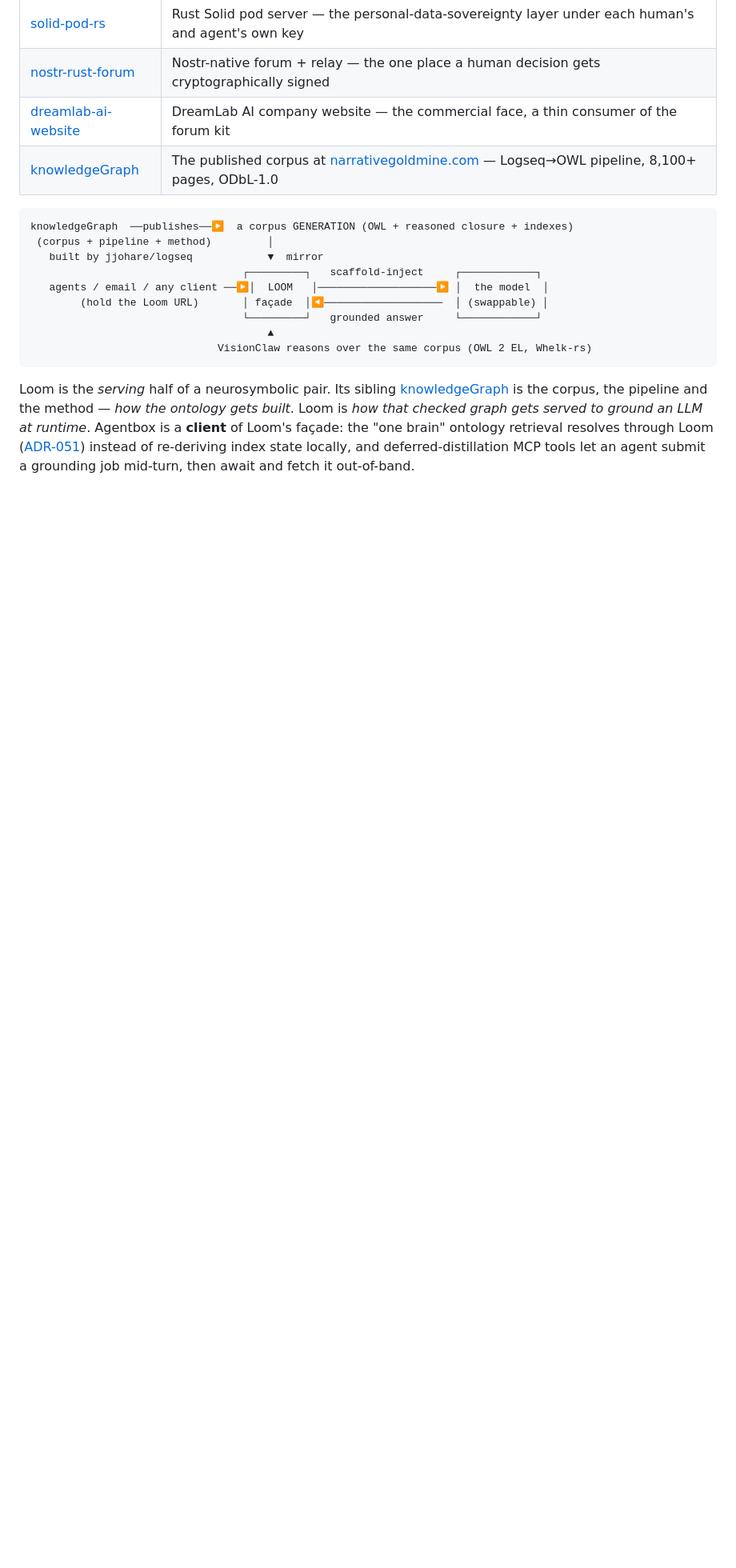
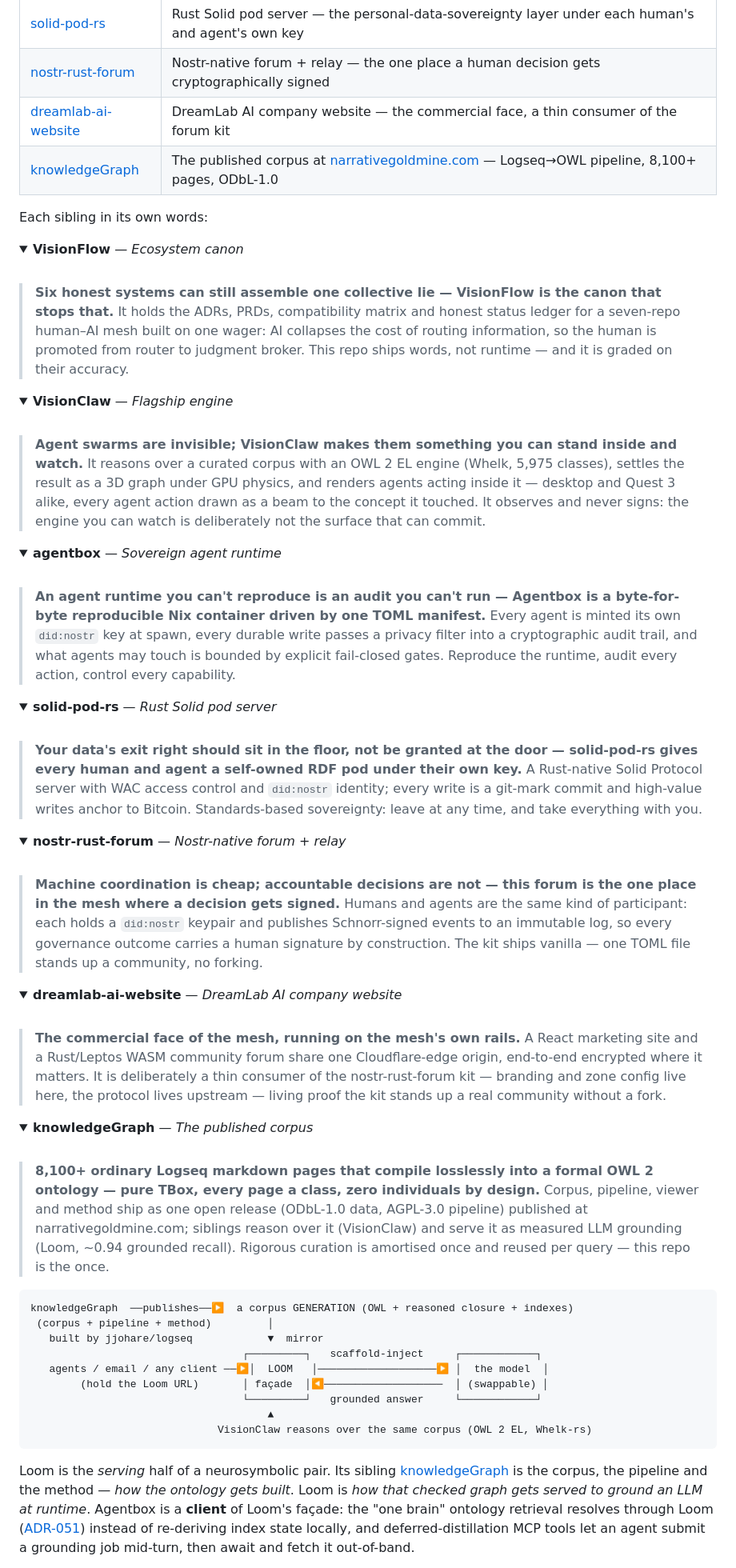
Before and after one commit to DreamLab-AI/loom, a Markdown page: README.md, the part around the change. Shown at 80% size. Drawn GitHub-style; folded sections open; blank space fills up the shorter version.

Commit message:
readme: fold sibling elevator pitches into the ecosystem map
Co-Authored-By: jjohare <github@thedreamlab.uk>

````diff
--- a/README.md
+++ b/README.md
@@ -47,6 +47,64 @@ Loom is one component of **[VisionFlow](https://github.com/DreamLab-AI/VisionFlo
 | [nostr-rust-forum](https://github.com/DreamLab-AI/nostr-rust-forum) | Nostr-native forum + relay — the one place a human decision gets cryptographically signed |
 | [dreamlab-ai-website](https://github.com/DreamLab-AI/dreamlab-ai-website) | DreamLab AI company website — the commercial face, a thin consumer of the forum kit |
 | [knowledgeGraph](https://github.com/DreamLab-AI/knowledgeGraph) | The published corpus at [narrativegoldmine.com](https://narrativegoldmine.com) — Logseq→OWL pipeline, 8,100+ pages, ODbL-1.0 |
+
+Each sibling in its own words:
+
+<details>
+<summary><b>VisionFlow</b> — <em>Ecosystem canon</em></summary>
+<br/>
+
+> **Six honest systems can still assemble one collective lie — VisionFlow is the canon that stops that.** It holds the ADRs, PRDs, compatibility matrix and honest status ledger for a seven-repo human–AI mesh built on one wager: AI collapses the cost of routing information, so the human is promoted from router to judgment broker. This repo ships words, not runtime — and it is graded on their accuracy.
+
+</details>
+
+<details>
+<summary><b>VisionClaw</b> — <em>Flagship engine</em></summary>
+<br/>
+
+> **Agent swarms are invisible; VisionClaw makes them something you can stand inside and watch.** It reasons over a curated corpus with an OWL 2 EL engine (Whelk, 5,975 classes), settles the result as a 3D graph under GPU physics, and renders agents acting inside it — desktop and Quest 3 alike, every agent action drawn as a beam to the concept it touched. It observes and never signs: the engine you can watch is deliberately not the surface that can commit.
+
+</details>
+
+<details>
+<summary><b>agentbox</b> — <em>Sovereign agent runtime</em></summary>
+<br/>
+
+> **An agent runtime you can't reproduce is an audit you can't run — Agentbox is a byte-for-byte reproducible Nix container driven by one TOML manifest.** Every agent is minted its own `did:nostr` key at spawn, every durable write passes a privacy filter into a cryptographic audit trail, and what agents may touch is bounded by explicit fail-closed gates. Reproduce the runtime, audit every action, control every capability.
+
+</details>
+
+<details>
+<summary><b>solid-pod-rs</b> — <em>Rust Solid pod server</em></summary>
+<br/>
+
+> **Your data's exit right should sit in the floor, not be granted at the door — solid-pod-rs gives every human and agent a self-owned RDF pod under their own key.** A Rust-native Solid Protocol server with WAC access control and `did:nostr` identity; every write is a git-mark commit and high-value writes anchor to Bitcoin. Standards-based sovereignty: leave at any time, and take everything with you.
+
+</details>
+
+<details>
+<summary><b>nostr-rust-forum</b> — <em>Nostr-native forum + relay</em></summary>
+<br/>
+
+> **Machine coordination is cheap; accountable decisions are not — this forum is the one place in the mesh where a decision gets signed.** Humans and agents are the same kind of participant: each holds a `did:nostr` keypair and publishes Schnorr-signed events to an immutable log, so every governance outcome carries a human signature by construction. The kit ships vanilla — one TOML file stands up a community, no forking.
+
+</details>
+
+<details>
+<summary><b>dreamlab-ai-website</b> — <em>DreamLab AI company website</em></summary>
+<br/>
+
+> **The commercial face of the mesh, running on the mesh's own rails.** A React marketing site and a Rust/Leptos WASM community forum share one Cloudflare-edge origin, end-to-end encrypted where it matters. It is deliberately a thin consumer of the nostr-rust-forum kit — branding and zone config live here, the protocol lives upstream — living proof the kit stands up a real community without a fork.
+
+</details>
+
+<details>
+<summary><b>knowledgeGraph</b> — <em>The published corpus</em></summary>
+<br/>
+
+> **8,100+ ordinary Logseq markdown pages that compile losslessly into a formal OWL 2 ontology — pure TBox, every page a class, zero individuals by design.** Corpus, pipeline, viewer and method ship as one open release (ODbL-1.0 data, AGPL-3.0 pipeline) published at narrativegoldmine.com; siblings reason over it (VisionClaw) and serve it as measured LLM grounding (Loom, ~0.94 grounded recall). Rigorous curation is amortised once and reused per query — this repo is the once.
+
+</details>
 
 ```
 knowledgeGraph  ──publishes──▶  a corpus GENERATION (OWL + reasoned closure + indexes)
````
